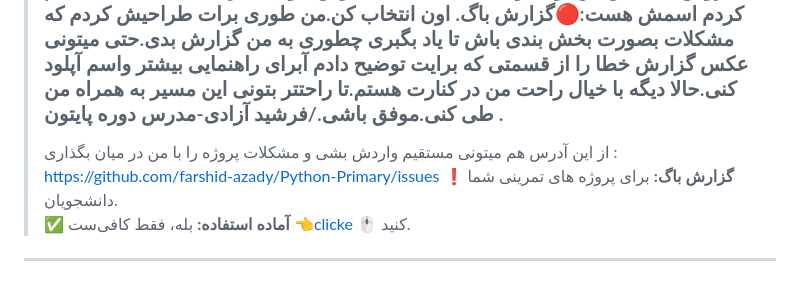
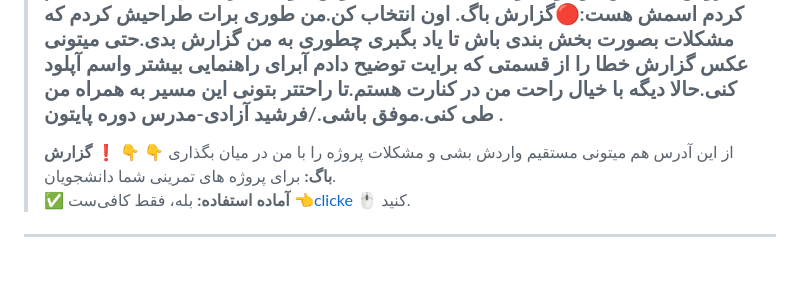
Before and after one commit to farshid-azady/Python-Primary, a Markdown page: README.md, the part around the change. Drawn GitHub-style.

```diff
--- a/README.md
+++ b/README.md
@@ -222,7 +222,7 @@ https://github.com/farshid-azady/Python-Primary/issues
 
 ----------------------------------------------------------------------------------------------------------------------------------------------------------------------
 > ### ⚠️لطفا اکر در حل پروژه های بالا به مشکل برخوردید.در بالا همین صفحه در کنار دکمه CODE یه دکمه دیگر هست بنام Issues روش کلیک کن :یه دکمه سبز رنگ هست بنام:New issue🟢روش کلیک کن.من اونجا واست یه صفحه مخصوص خودت طراحی کردم اسمش هست:**🔴گزارش باگ**. اون انتخاب کن.من طوری برات طراحیش کردم که مشکلات بصورت بخش بندی باش تا یاد بگبری چطوری به من گزارش بدی.حتی میتونی عکس گزارش خطا را از قسمتی که برایت توضیح دادم آبرای راهنمایی بیشتر واسم آپلود کنی.حالا دیگه با خیال راحت من در کنارت هستم.تا راحتتر بتونی این مسیر به همراه من طی کنی.موفق باشی./فرشید آزادی-مدرس دوره پایتون .
-> از این آدرس هم میتونی مستقیم واردش بشی و مشکلات پروژه را با من در میان بگذاری :  https://github.com/farshid-azady/Python-Primary/issues
+> از این آدرس هم میتونی مستقیم واردش بشی و مشکلات پروژه را با من در میان بگذاری 👇 👇
 **❗ گزارش باگ:** برای پروژه های تمرینی شما دانشجویان.
 **✅ آماده استفاده:** بله، فقط کافی‌ست [👈clicke](https://github.com/farshid-azady/Python-Primary/issues) 🖱️ کنید.
 
```
